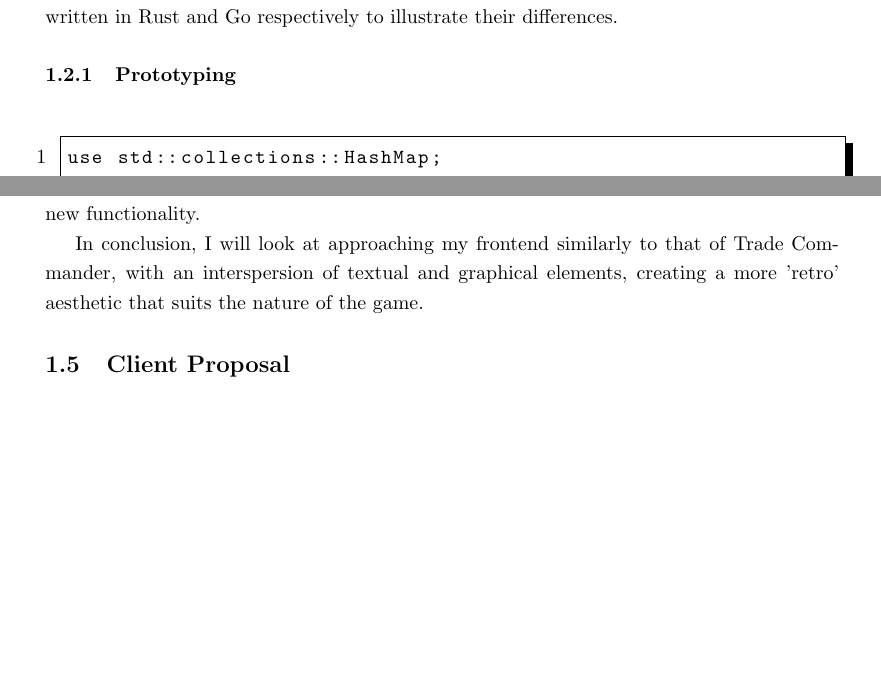
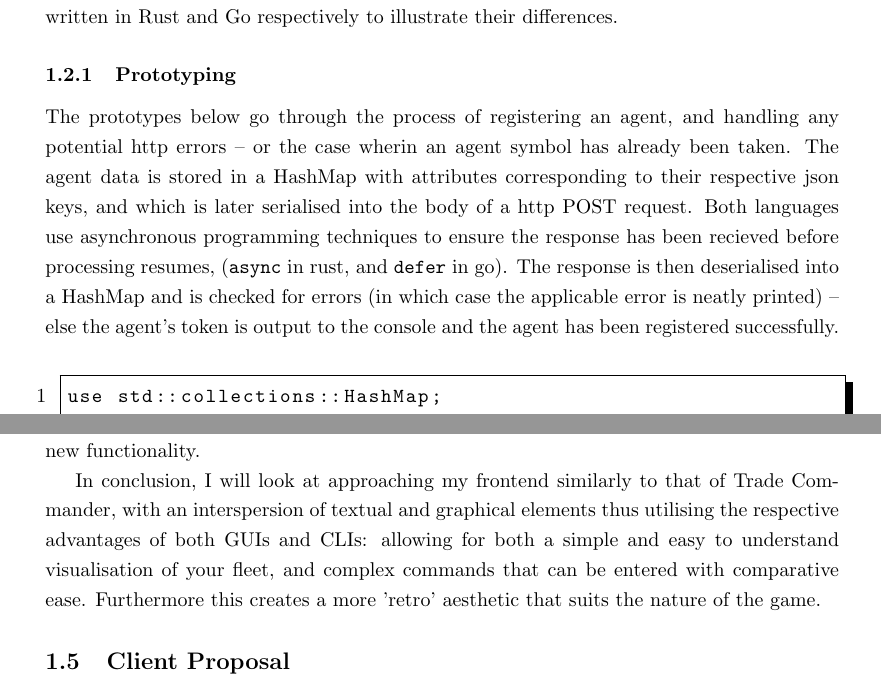
Before and after one commit to LeoDeSilva/Mini-NEA-SpaceTraders, a LaTeX document (NEA.tex, which reads src/analysis/analysis.tex): two parts of pages 4 and 9 of 10, joined at a grey line, cut so that both start at the same text, the shorter picture padded with empty space. Compiled offline with pdfLaTeX.

Commit message:
11/03/2024 17:55

```diff
--- a/src/analysis/analysis.tex
+++ b/src/analysis/analysis.tex
@@ -22,6 +22,7 @@ My project will be to produce a frontend client to interact with the Space Trade
 The first decision to make regarding to this project is that of programming language – more specifically a choice between two stable, statically typed languages with strong module support and asynchronous runtimes. Go and Rust. The former (renowned for its simplicity and concurrency) would offer an expediated development cycle with an extensive standard library. Rust, however, offers memory safety, performance and a strict typing system – enforcing good programming practices. In addition to a superior multiplatform bundler for distributing the program as a single binary without dependencies. Furthermore, Rust has a more mature and documented ecosystem for Terminal User Interfaces (TUI) and Command Line Interfaces (CLI) – which I intend to explore as a means for the user to interact with the API. Below is the same program demonstrating registration with the SpaceTraders API written in Rust and Go respectively to illustrate their differences.
 
 \subsubsection{Prototyping}
+The prototypes below go through the process of registering an agent, and handling any potential http errors – or the case wherin an agent symbol has already been taken. The agent data is stored in a HashMap with attributes corresponding to their respective json keys, and which is later serialised into the body of a http POST request. Both languages use asynchronous programming techniques to ensure the response has been recieved before processing resumes, (\texttt{async} in rust, and \texttt{defer} in go). The response is then deserialised into a HashMap and is checked for errors (in which case the applicable error is neatly printed) – else the agent's token is output to the console and the agent has been registered successfully.
 \begin{lstlisting}[language=C]
 use std::collections::HashMap;
 use reqwest::{Client, Error};
@@ -187,7 +188,7 @@ Trade Commander (\textcite{tradecommander}) is a CLI client for the SpaceTraders
 
 Deliverance (\textcite{deliverance}) took a different approach, opting for a graphical UI, synthesising the http requests required to interact with the API into a series of menus and buttons that are intuitive to work with. Stumblinbear has organised the available operations into 4 categories: Home, Ships, Systems, and Market. This has the advantage of being comparatively easy to work with, however will slow down development due to the resources needed to create a graphical interface and limits the flexibility of the system when adding new functionality.
 
-In conclusion, I will look at approaching my frontend similarly to that of Trade Commander, with an interspersion of textual and graphical elements, creating a more 'retro' aesthetic that suits the nature of the game.
+In conclusion, I will look at approaching my frontend similarly to that of Trade Commander, with an interspersion of textual and graphical elements thus utilising the respective advantages of both GUIs and CLIs: allowing for both a simple and easy to understand visualisation of your fleet, and complex commands that can be entered with comparative ease. Furthermore this creates a more 'retro' aesthetic that suits the nature of the game.
 
 \subsection{Client Proposal}
 My client for this project will be someone with at least a basic understanding of the command line, and new to the game of SpaceTraders. The set of features I will propose is as following:
```
Also changed, not shown: src/analysis/analysis.tex (4 more changed lines), 4 other files.
